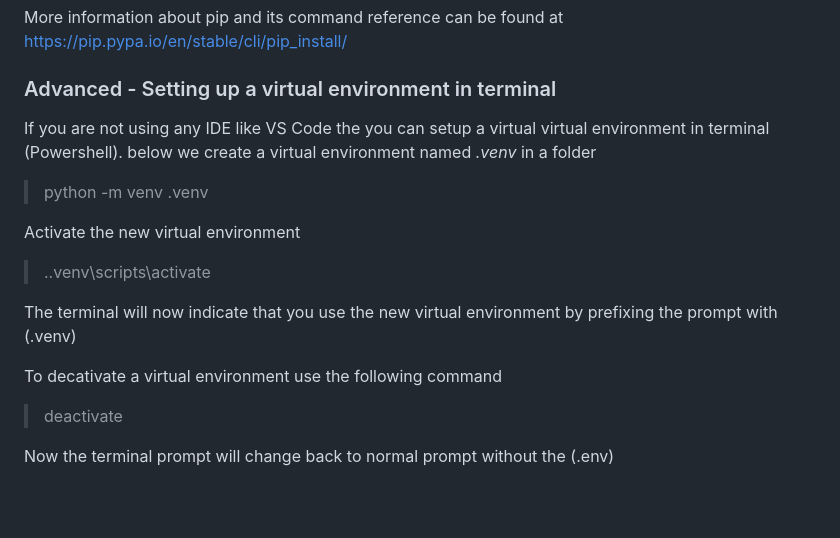
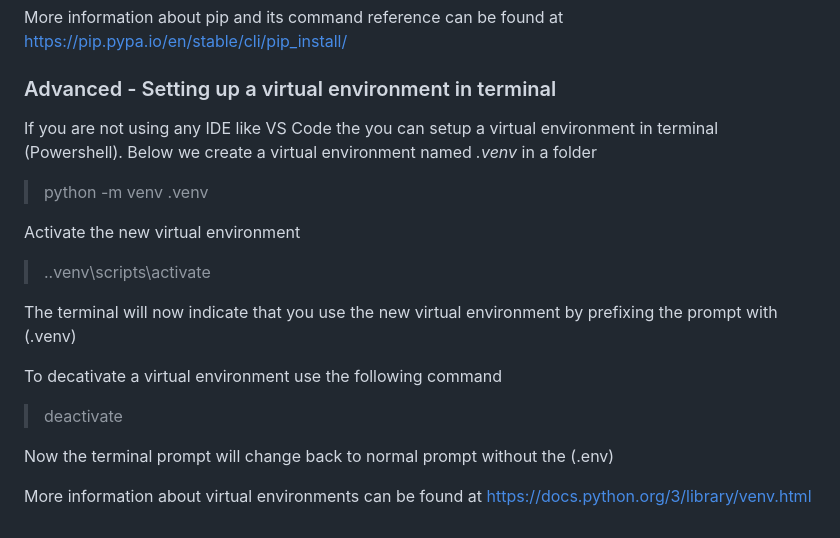
Before and after one commit to Conrec-Infinity-AB/Selenium-Course, a Markdown page: Lecture1/3_setup_new_project.md, the part around the change. Drawn GitHub-style; blank space fills up the shorter version.

Commit message:
Added more text regarding virtual environments

```diff
--- a/Lecture1/3_setup_new_project.md
+++ b/Lecture1/3_setup_new_project.md
@@ -92,7 +92,7 @@ To load the packages, select it when creating a virtual environment in VS Code,
 More information about pip and its command reference can be found at https://pip.pypa.io/en/stable/cli/pip_install/
 
 ### Advanced - Setting up a virtual environment in terminal ###
-If you are not using any IDE like VS Code the you can setup a virtual virtual environment in terminal (Powershell). below we create a virtual environment named *_.venv_* in a folder
+If you are not using any IDE like VS Code the you can setup a virtual environment in terminal (Powershell). Below we create a virtual environment named *_.venv_* in a folder
 > python -m venv .venv
 
 Activate the new virtual environment
@@ -104,3 +104,5 @@ To decativate a virtual environment use the following command
 > deactivate
 
 Now the terminal prompt will change back to normal prompt without the (.env)
+
+More information about virtual environments can be found at https://docs.python.org/3/library/venv.html
```
